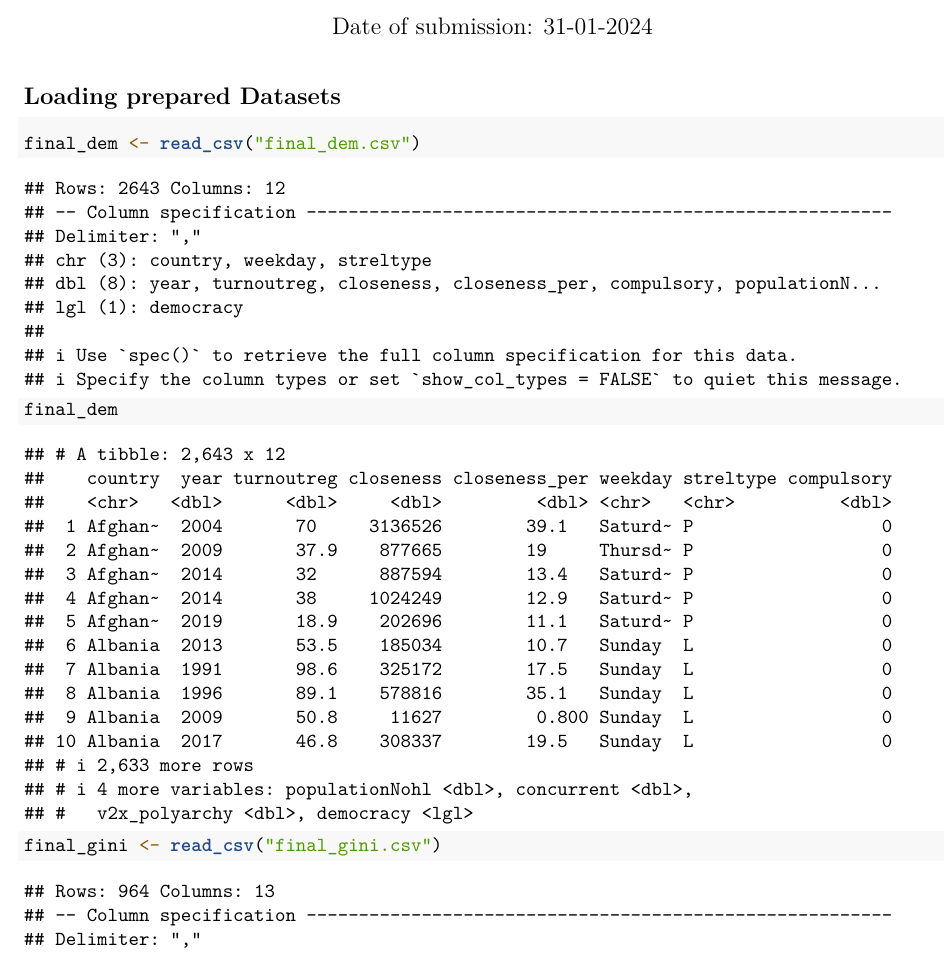
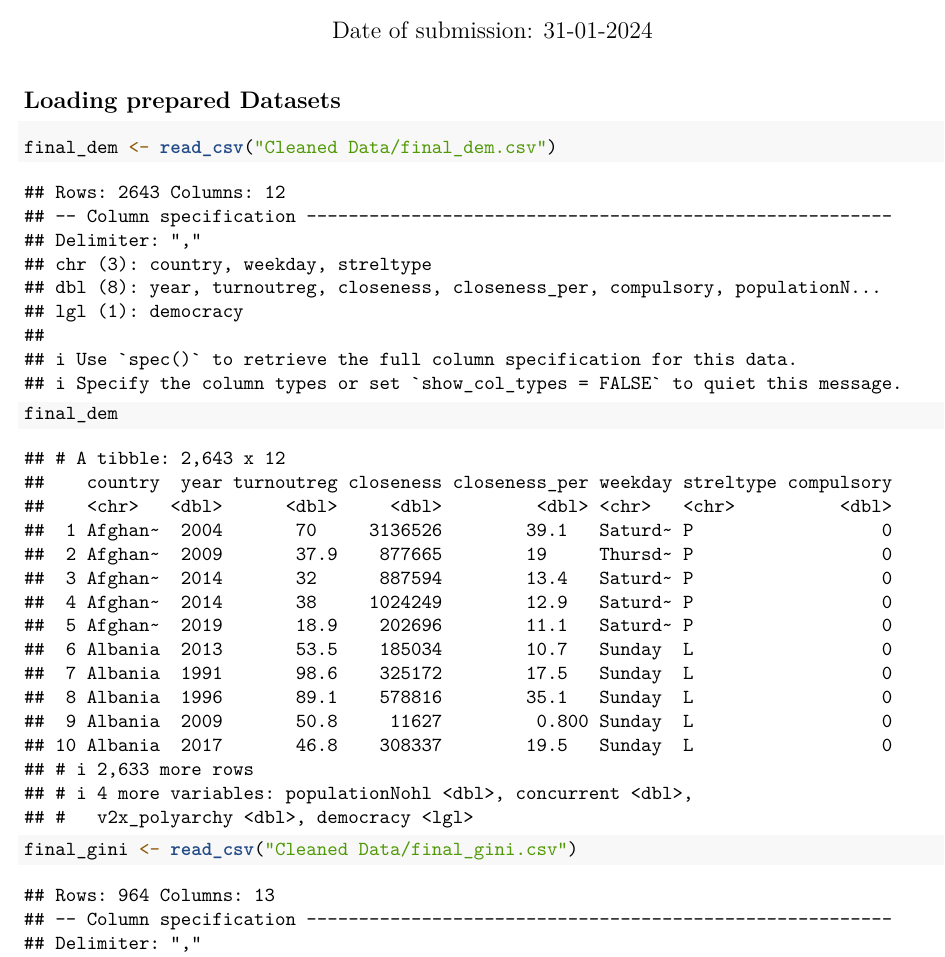
Before and after one commit to Dem-guy/Turning-up-for-the-Races, an R Markdown document (Turning-up-for-the-Races.Rmd): part of page 1 of 12, cut so that both start at the same text. Rendered offline with R 4.5, knitr and Pandoc, then LaTeX, with nearby package versions; some code elsewhere in the file could not run offline; common packages that the code uses without loading them are loaded.

Commit message:
Add files via upload

````diff
--- a/Turning-up-for-the-Races.Rmd
+++ b/Turning-up-for-the-Races.Rmd
@@ -20,10 +20,10 @@ knitr::opts_chunk$set(echo = TRUE)
 ## Loading prepared Datasets
 ```{r}
 
-final_dem <- read_csv("final_dem.csv")
+final_dem <- read_csv("Cleaned Data/final_dem.csv")
 final_dem
 
-final_gini <- read_csv("final_gini.csv")
+final_gini <- read_csv("Cleaned Data/final_gini.csv")
 final_gini
 
 ```
````
